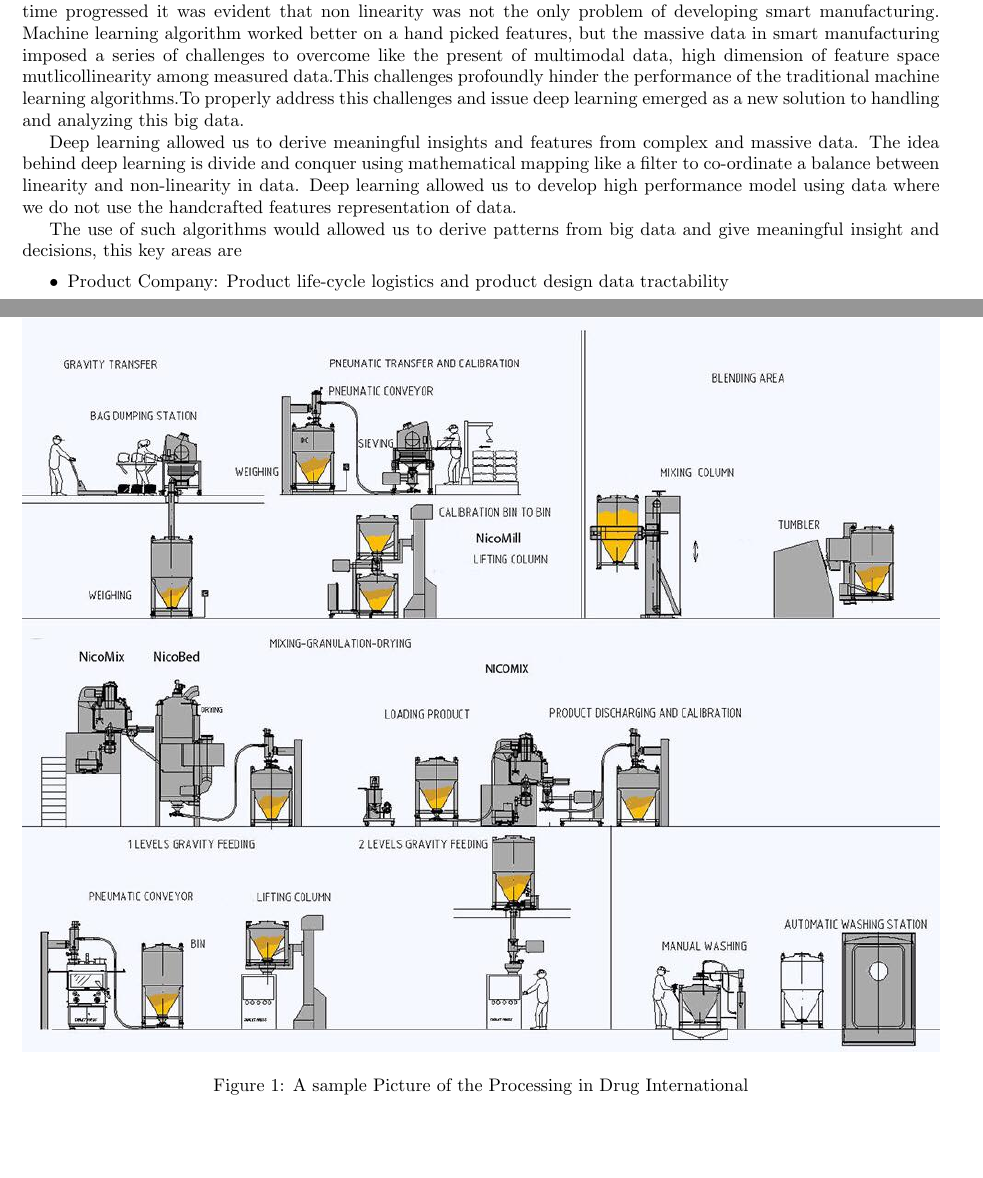
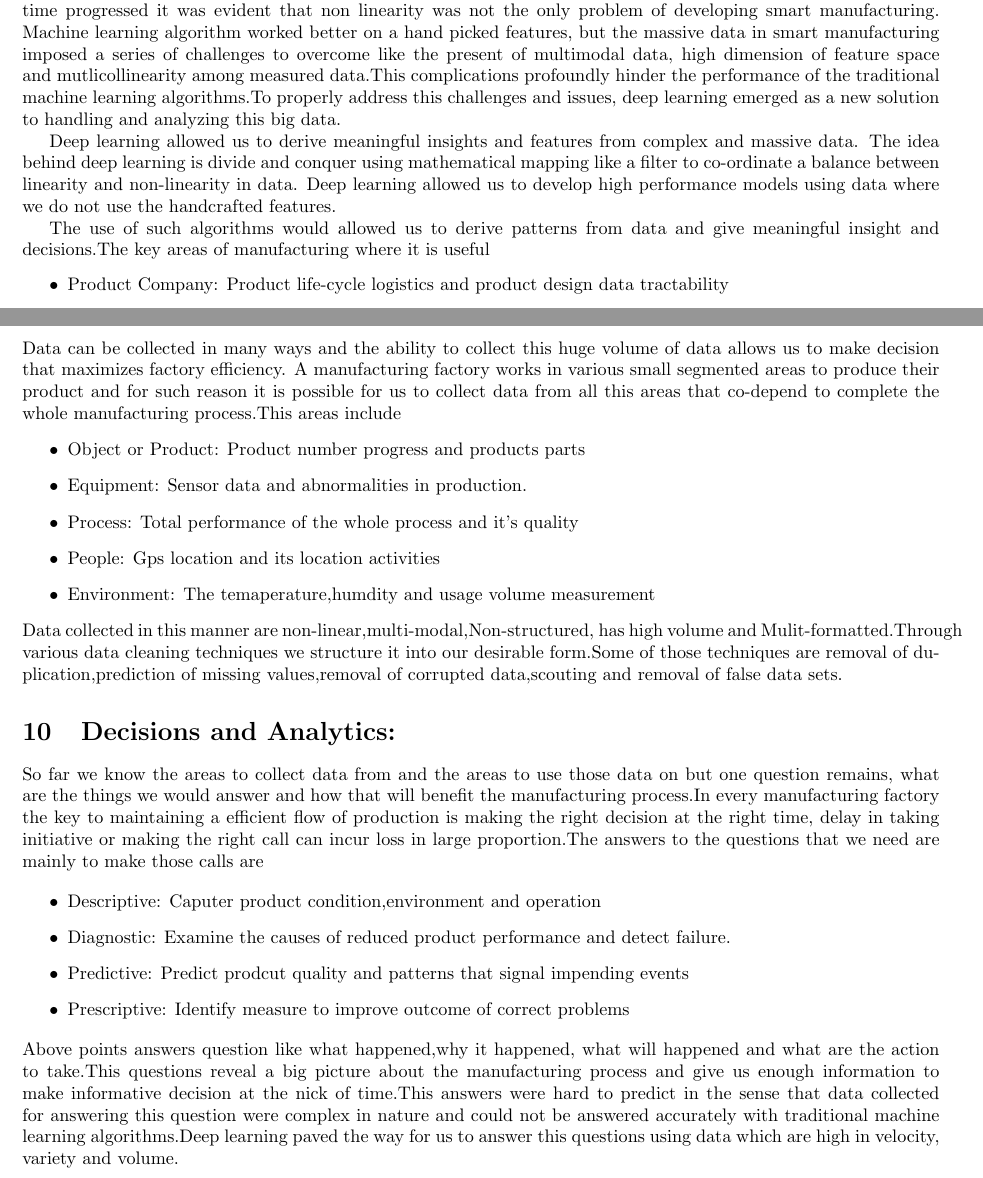
Before and after one commit to shafkat2/Industrial_Development_A.I, a LaTeX document (proposal.tex): two parts of pages 3 and 4 of 4, joined at a grey line, cut so that both start at the same text, the shorter picture padded with empty space. Compiled offline with pdfLaTeX.

Commit message:
Collection and analytics

```diff
--- a/proposal.tex
+++ b/proposal.tex
@@ -155,18 +155,15 @@ Algorithms for Bearing Fault Diagnostics}
 
         \end{itemize}
 
-  \begin{figure}
-  	\includegraphics[width=\linewidth]{process.jpg}
-  			\caption{A sample Picture of the Processing in Drug International}
- 	 	\label{fig:boat1}
-	\end{figure}
+
+
 
        \section{Data Driven Intelligence :}
-       		Data driven intelligence is the forefront of industry at present.The advancement of machine learning techniques bloomed new possibilities of efficiency maximization never approached before.Machine learning allowed us to develop techniques to analyze data that are non-linear, which plagued the manufacturing industry for a long time but as time progressed it was evident that non linearity was not the only problem of developing smart manufacturing. Machine learning algorithm worked better on a hand picked features, but the massive data in smart manufacturing imposed a series of challenges to overcome like the present of multimodal data, high dimension of feature space mutlicollinearity among measured data.This challenges profoundly hinder the performance of the traditional machine learning algorithms.To properly address this challenges and issue deep learning emerged as a new solution to handling and analyzing this big data.
+       		Data driven intelligence is the forefront of industry at present.The advancement of machine learning techniques bloomed new possibilities of efficiency maximization never approached before.Machine learning allowed us to develop techniques to analyze data that are non-linear, which plagued the manufacturing industry for a long time but as time progressed it was evident that non linearity was not the only problem of developing smart manufacturing. Machine learning algorithm worked better on a hand picked features, but the massive data in smart manufacturing imposed a series of challenges to overcome like the present of multimodal data, high dimension of feature space and mutlicollinearity among measured data.This complications profoundly hinder the performance of the traditional machine learning algorithms.To properly address this challenges and issues, deep learning emerged as a new solution to handling and analyzing this big data.
 
-       		Deep learning allowed us to derive meaningful insights and features from complex and massive data. The idea behind deep learning is divide and conquer using mathematical mapping like a filter to co-ordinate a balance between linearity and non-linearity in data. Deep learning allowed us to develop high performance model using data where we do not use the handcrafted features representation of data.
+       		Deep learning allowed us to derive meaningful insights and features from complex and massive data. The idea behind deep learning is divide and conquer using mathematical mapping like a filter to co-ordinate a balance between linearity and non-linearity in data. Deep learning allowed us to develop high performance models using data where we do not use the handcrafted features.
 
-        	The use of such algorithms would allowed us to derive patterns from big data and give meaningful insight and decisions, this  key areas are
+        	The use of such algorithms would allowed us to derive patterns from data and give meaningful insight and decisions.The key areas of manufacturing where it is useful
 
              \begin{itemize}
 
@@ -179,7 +176,31 @@ Algorithms for Bearing Fault Diagnostics}
 
         \end{itemize}
 
+        \section{Data Collection:}
+        	Data can be collected in many ways and the ability to collect this huge volume of data allows us to make decision that maximizes factory efficiency. A manufacturing factory works in  various small segmented areas to produce their product and for such reason it is possible for us to collect data from all this areas that co-depend to complete the whole manufacturing process.This areas include
+        	     \begin{itemize}
 
+\item{Object or Product: Product number progress and products parts}
+\item{Equipment: Sensor data and abnormalities in production.
+}
+\item{Process: Total performance of the whole process and it's quality}
+\item{People: Gps location and its location activities}
+\item{Environment: The temaperature,humdity and usage volume measurement}
+				\end{itemize}
+			Data collected in this manner are non-linear,multi-modal,Non-structured, has high volume and Mulit-formatted.Through various data cleaning techniques we structure it into our desirable form.Some of those techniques are removal of duplication,prediction of missing values,removal of corrupted data,scouting and removal of false data sets.
+
+  		\section{Decisions and Analytics:}
+  		So far we know the areas to collect data from and the areas to use those data on but one question remains, what are the things we would answer and how that will benefit the manufacturing process.In every manufacturing factory the key to maintaining a efficient flow of production is making the right decision at the right time, delay in taking initiative or making the right call can incur loss in large proportion.The answers to the questions that we need are mainly to make those calls are
+
+  		\begin{itemize}
+
+\item{Descriptive: Caputer product condition,environment and operation}
+\item{Diagnostic: Examine the causes of reduced product performance and detect failure.
+}
+\item{Predictive: Predict prodcut quality and patterns that signal impending events}
+\item{Prescriptive: Identify measure to improve outcome of correct problems}
+	\end{itemize}
+		Above points answers question like what happened,why it happened, what will happened and what are the action to take.This questions reveal a big picture about the manufacturing process and give us enough information to make informative decision at the nick of time.This answers were hard to predict in the sense that data collected for answering this question were complex in nature and could not be answered accurately with traditional machine learning algorithms.Deep learning paved the way for us to answer this questions using data which are high in velocity, variety and volume.
 
 \end{normalsize}
 
```
Also changed, not shown: proposal.pdf, 2 other files.
